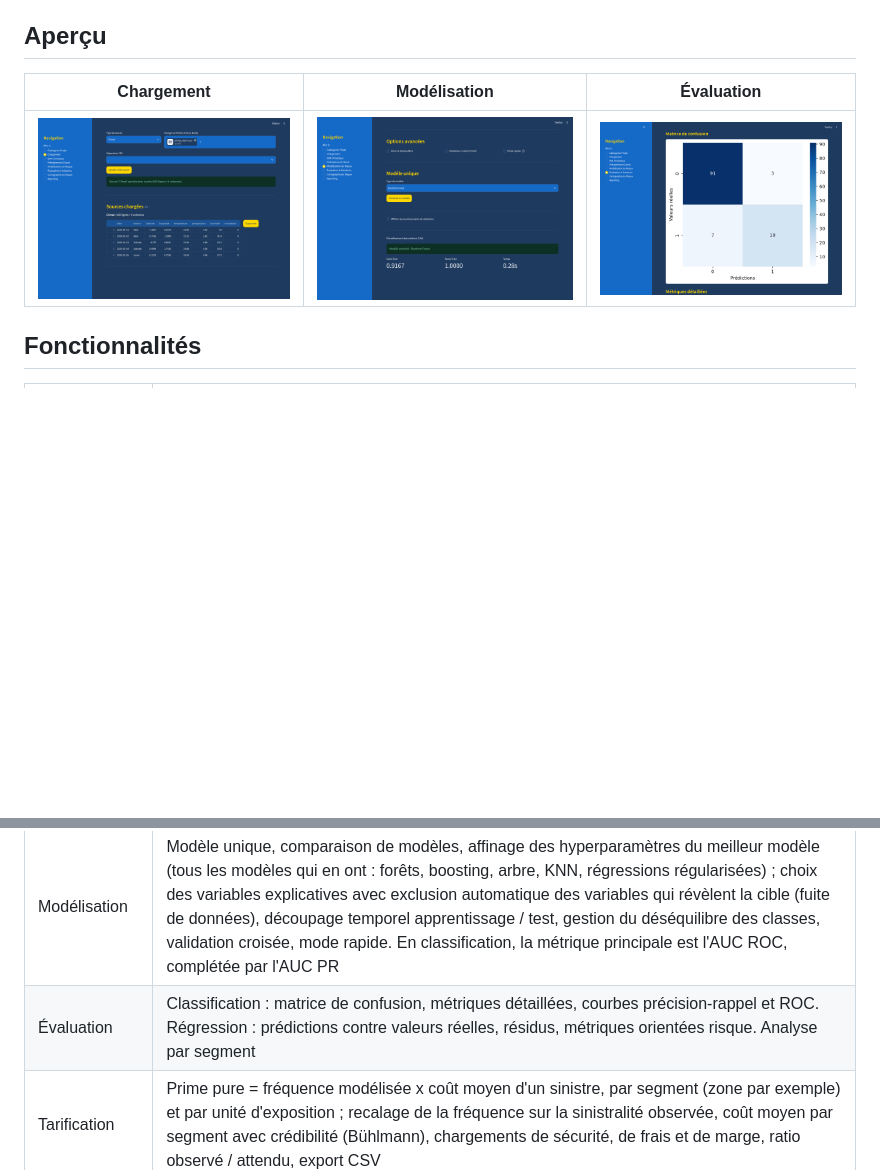
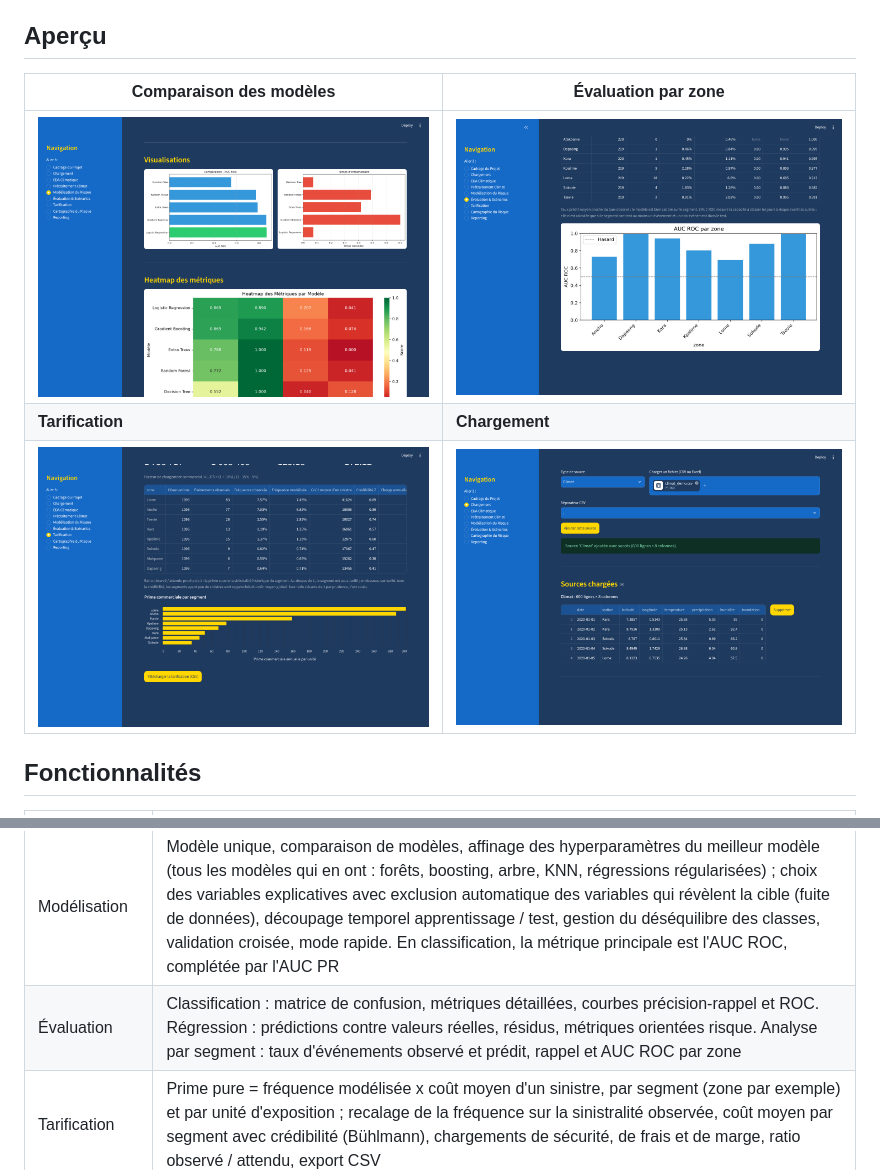
Before and after one commit to YacoubouKya/Climate_modelisation_tool, a Markdown page: README.md, 2 parts joined by grey strips. Rendered like a GitHub page; pictures changed too: docs/screenshots/02_modelisation.png, docs/screenshots/03_evaluation.png, docs/screenshots/04_tarification.png (added); blank space fills up the shorter version.

```diff
--- a/README.md
+++ b/README.md
@@ -8,9 +8,11 @@ Application en ligne : https://climateriskanalytics.streamlit.app/
 
 ## Aperçu
 
-| Chargement | Modélisation | Évaluation |
-|---|---|---|
-| ![Chargement](docs/screenshots/01_chargement.png) | ![Modélisation](docs/screenshots/02_modelisation.png) | ![Évaluation](docs/screenshots/03_evaluation.png) |
+| Comparaison des modèles | Évaluation par zone |
+|---|---|
+| ![Modélisation](docs/screenshots/02_modelisation.png) | ![Évaluation](docs/screenshots/03_evaluation.png) |
+| **Tarification** | **Chargement** |
+| ![Tarification](docs/screenshots/04_tarification.png) | ![Chargement](docs/screenshots/01_chargement.png) |
 
 ## Fonctionnalités
 
@@ -21,7 +23,7 @@ Application en ligne : https://climateriskanalytics.streamlit.app/
 | EDA climatique | Aperçu des données et série temporelle d'une variable |
 | Prétraitement | Conversion des dates, agrégation journalière ou mensuelle par identifiant (somme pour les cumuls et les coûts, maximum pour les indicateurs 0/1, moyenne sinon), cumuls et moyennes glissantes calculés par zone, contrôle des valeurs extrêmes |
 | Modélisation | Modèle unique, comparaison de modèles, affinage des hyperparamètres du meilleur modèle (tous les modèles qui en ont : forêts, boosting, arbre, KNN, régressions régularisées) ; choix des variables explicatives avec exclusion automatique des variables qui révèlent la cible (fuite de données), découpage temporel apprentissage / test, gestion du déséquilibre des classes, validation croisée, mode rapide. En classification, la métrique principale est l'AUC ROC, complétée par l'AUC PR |
-| Évaluation | Classification : matrice de confusion, métriques détaillées, courbes précision-rappel et ROC. Régression : prédictions contre valeurs réelles, résidus, métriques orientées risque. Analyse par segment |
+| Évaluation | Classification : matrice de confusion, métriques détaillées, courbes précision-rappel et ROC. Régression : prédictions contre valeurs réelles, résidus, métriques orientées risque. Analyse par segment : taux d'événements observé et prédit, rappel et AUC ROC par zone |
 | Tarification | Prime pure = fréquence modélisée x coût moyen d'un sinistre, par segment (zone par exemple) et par unité d'exposition ; recalage de la fréquence sur la sinistralité observée, coût moyen par segment avec crédibilité (Bühlmann), chargements de sécurité, de frais et de marge, ratio observé / attendu, export CSV |
 | Cartographie | Heatmap, points, marqueurs regroupés (Folium) ou gradient 3D (PyDeck), plusieurs fonds de carte, filtre temporel |
 | Reporting | Rapport HTML personnalisable (sections, titre, variable climatique), aperçu intégré et téléchargement |
```
Also changed, not shown: 2 other files.
